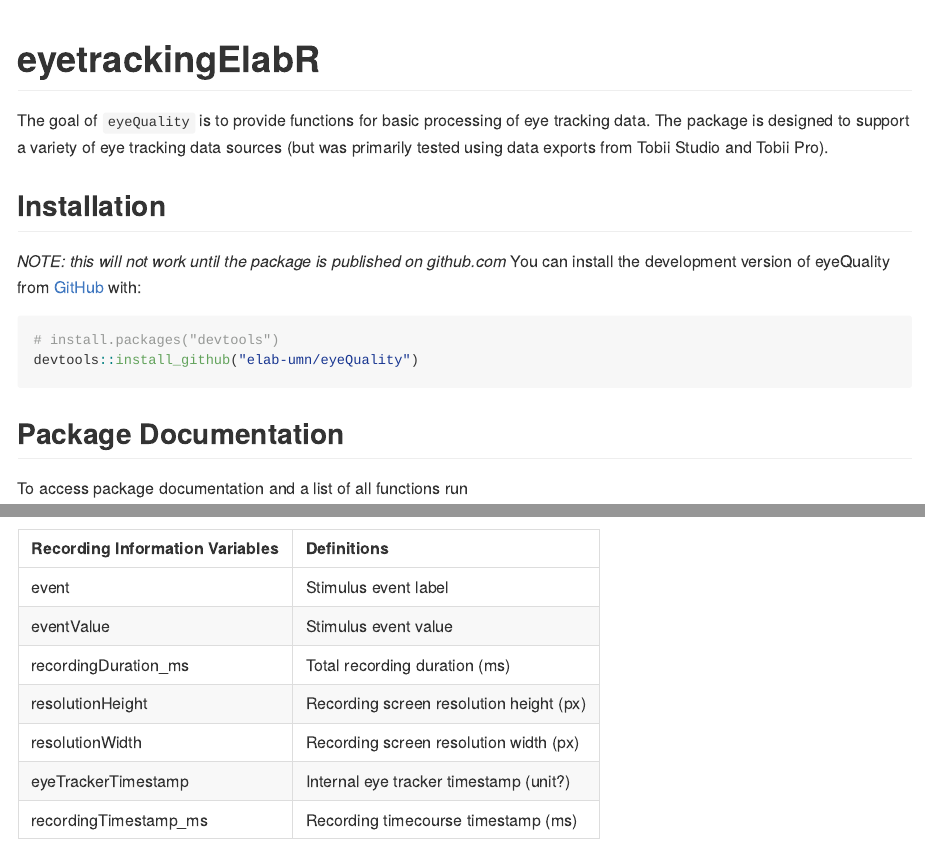
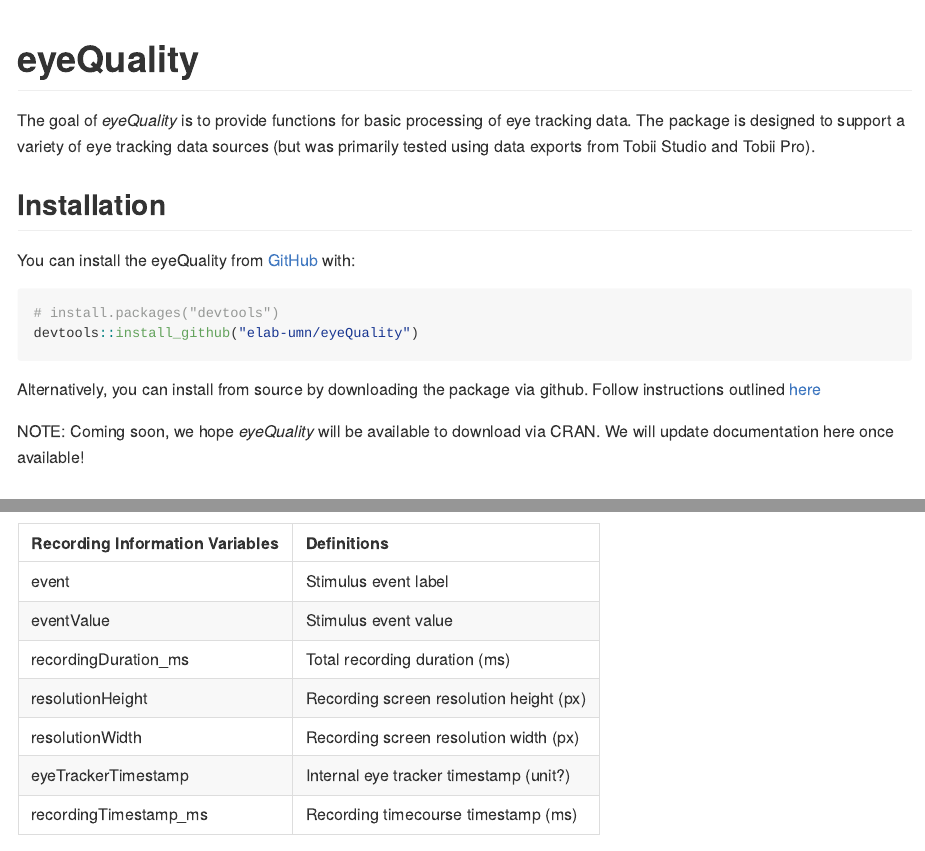
Before and after one commit to elab-umn/eyeQuality, an R Markdown document (README.Rmd): the page in a window 1100 px wide, from its top, and a second part further down, joined at a grey line. Rendered offline with R 4.5, knitr and Pandoc, with nearby package versions.

Commit message:
update DESCRIPTION and documentation

````diff
--- a/README.Rmd
+++ b/README.Rmd
@@ -13,25 +13,29 @@ knitr::opts_chunk$set(
 )
 ```
 
-# eyetrackingElabR
+# eyeQuality
 
 <!-- badges: start -->
 <!-- badges: end -->
 
-The goal of `eyeQuality` is to provide functions for basic processing
+The goal of *eyeQuality* is to provide functions for basic processing
 of eye tracking data.
 The package is designed to support a variety of eye tracking data sources (but
 was primarily tested using data exports from Tobii Studio and Tobii Pro).
 
 
 ## Installation
-*NOTE: this will not work until the package is published on github.com*
-You can install the development version of eyeQuality from [GitHub](https://github.com/) with:
+You can install the eyeQuality from [GitHub](https://github.com/elab-umn/eyeQuality/) with:
 
 ``` r
 # install.packages("devtools")
 devtools::install_github("elab-umn/eyeQuality")
 ```
+
+Alternatively, you can install from source by downloading the package via github. Follow instructions outlined [here](https://www.dataquest.io/blog/install-package-r/)
+
+
+NOTE: Coming soon, we hope *eyeQuality* will be available to download via CRAN. We will update documentation here once available!
 
 ## Package Documentation
 To access package documentation and a list of all functions run
````
Also changed, not shown: R/rmInvalid.r (+4 -4 lines), README.Rmd (2 more changed lines), 3 other files.
